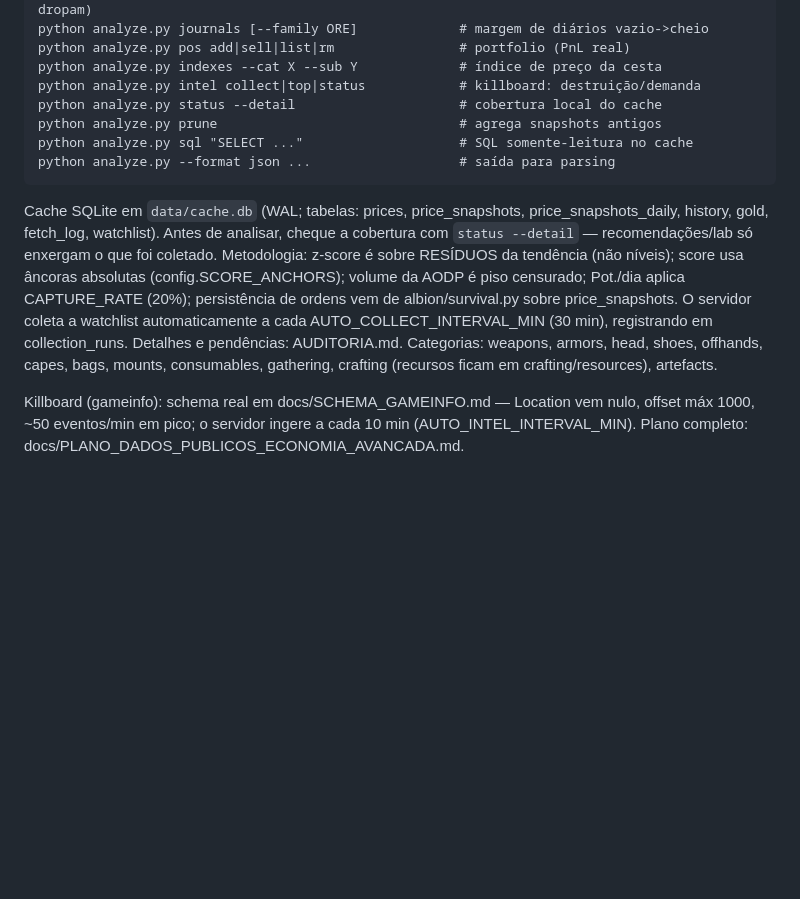
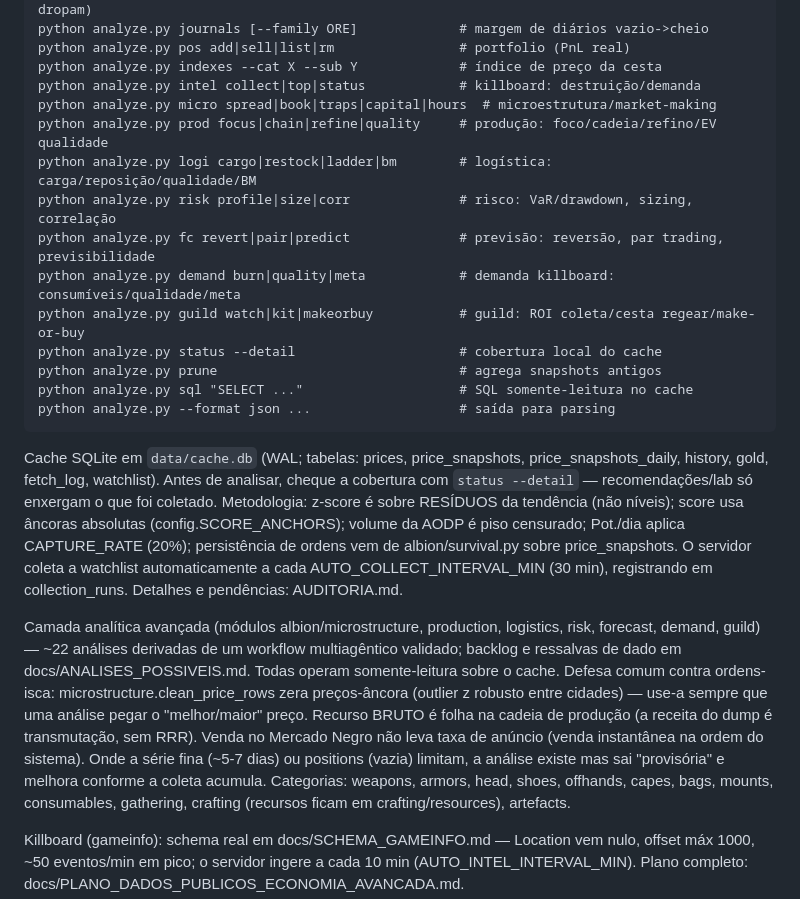
Before and after one commit to thellmgolem-hub/mercado-albion, a Markdown page: CLAUDE.md, the part around the change. Rendered like a GitHub page; blank space fills up the shorter version.

```diff
--- a/CLAUDE.md
+++ b/CLAUDE.md
@@ -28,6 +28,13 @@ python analyze.py journals [--family ORE]             # margem de diários vazio
 python analyze.py pos add|sell|list|rm                # portfolio (PnL real)
 python analyze.py indexes --cat X --sub Y             # índice de preço da cesta
 python analyze.py intel collect|top|status            # killboard: destruição/demanda
+python analyze.py micro spread|book|traps|capital|hours  # microestrutura/market-making
+python analyze.py prod focus|chain|refine|quality     # produção: foco/cadeia/refino/EV qualidade
+python analyze.py logi cargo|restock|ladder|bm        # logística: carga/reposição/qualidade/BM
+python analyze.py risk profile|size|corr              # risco: VaR/drawdown, sizing, correlação
+python analyze.py fc revert|pair|predict              # previsão: reversão, par trading, previsibilidade
+python analyze.py demand burn|quality|meta            # demanda killboard: consumíveis/qualidade/meta
+python analyze.py guild watch|kit|makeorbuy           # guild: ROI coleta/cesta regear/make-or-buy
 python analyze.py status --detail                     # cobertura local do cache
 python analyze.py prune                               # agrega snapshots antigos
 python analyze.py sql "SELECT ..."                    # SQL somente-leitura no cache
@@ -43,6 +50,17 @@ censurado; Pot./dia aplica CAPTURE_RATE (20%); persistência de ordens vem de
 albion/survival.py sobre price_snapshots. O servidor coleta a watchlist
 automaticamente a cada AUTO_COLLECT_INTERVAL_MIN (30 min), registrando em
 collection_runs. Detalhes e pendências: AUDITORIA.md.
+
+Camada analítica avançada (módulos albion/microstructure, production, logistics,
+risk, forecast, demand, guild) — ~22 análises derivadas de um workflow
+multiagêntico validado; backlog e ressalvas de dado em docs/ANALISES_POSSIVEIS.md.
+Todas operam somente-leitura sobre o cache. Defesa comum contra ordens-isca:
+microstructure.clean_price_rows zera preços-âncora (outlier z robusto entre
+cidades) — use-a sempre que uma análise pegar o "melhor/maior" preço. Recurso
+BRUTO é folha na cadeia de produção (a receita do dump é transmutação, sem RRR).
+Venda no Mercado Negro não leva taxa de anúncio (venda instantânea na ordem do
+sistema). Onde a série fina (~5-7 dias) ou positions (vazia) limitam, a análise
+existe mas sai "provisória" e melhora conforme a coleta acumula.
 Categorias: weapons, armors, head, shoes, offhands, capes, bags, mounts,
 consumables, gathering, crafting (recursos ficam em crafting/resources), artefacts.
 
```
Also changed, not shown: README.md (+13 -0 lines), docs/ANALISES_POSSIVEIS.md (+11 -0 lines).
